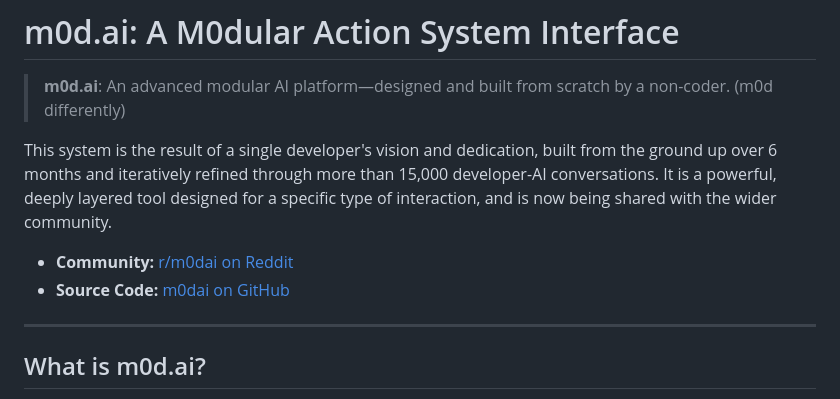
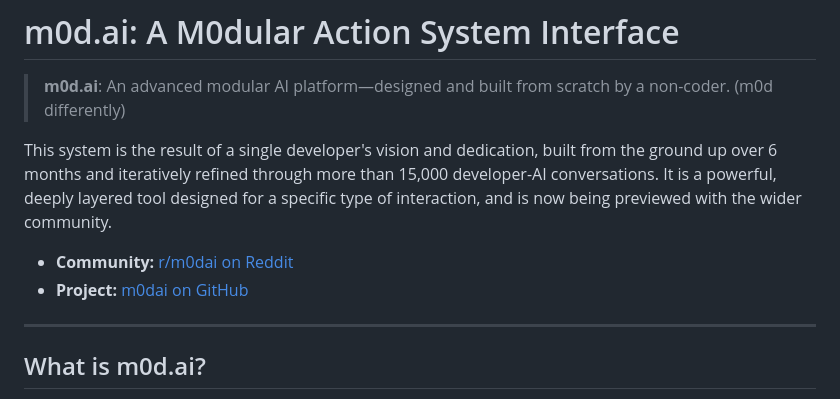
Before and after one commit to jjkjwo/M0dular-Action-System-Interface, a Markdown page: README.md, the part around the change. Rendered like a GitHub page.

Commit message:
Update README.md
4

```diff
--- a/README.md
+++ b/README.md
@@ -2,10 +2,10 @@
 
 > **m0d.ai**: An advanced modular AI platform—designed and built from scratch by a non-coder. (m0d differently)
 
-This system is the result of a single developer's vision and dedication, built from the ground up over 6 months and iteratively refined through more than 15,000 developer-AI conversations. It is a powerful, deeply layered tool designed for a specific type of interaction, and is now being shared with the wider community.
+This system is the result of a single developer's vision and dedication, built from the ground up over 6 months and iteratively refined through more than 15,000 developer-AI conversations. It is a powerful, deeply layered tool designed for a specific type of interaction, and is now being previewed with the wider community.
 
 -   **Community:** [r/m0dai on Reddit](https://www.reddit.com/r/m0dai/)
--   **Source Code:** [m0dai on GitHub](https://github.com/jjkjwo/M0dular-Action-System-Interface)
+-   **Project:** [m0dai on GitHub](https://github.com/jjkjwo/M0dular-Action-System-Interface)
 
 ---
 
```
